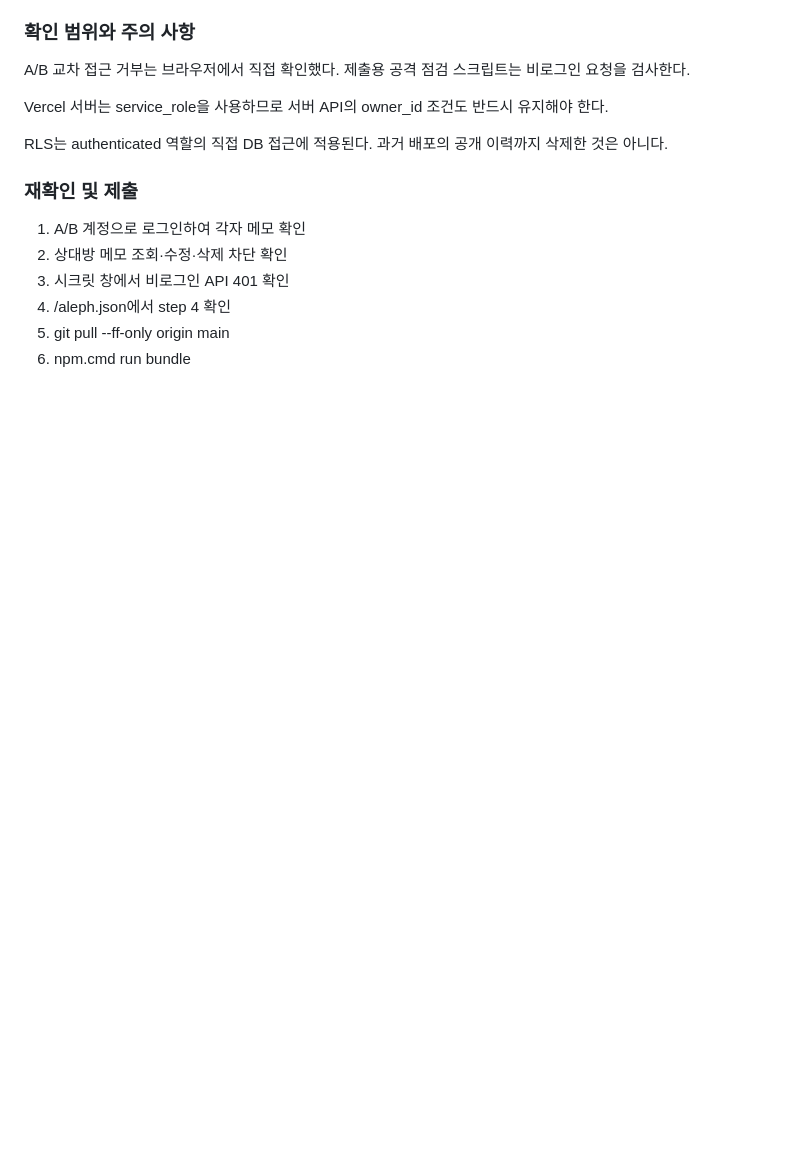
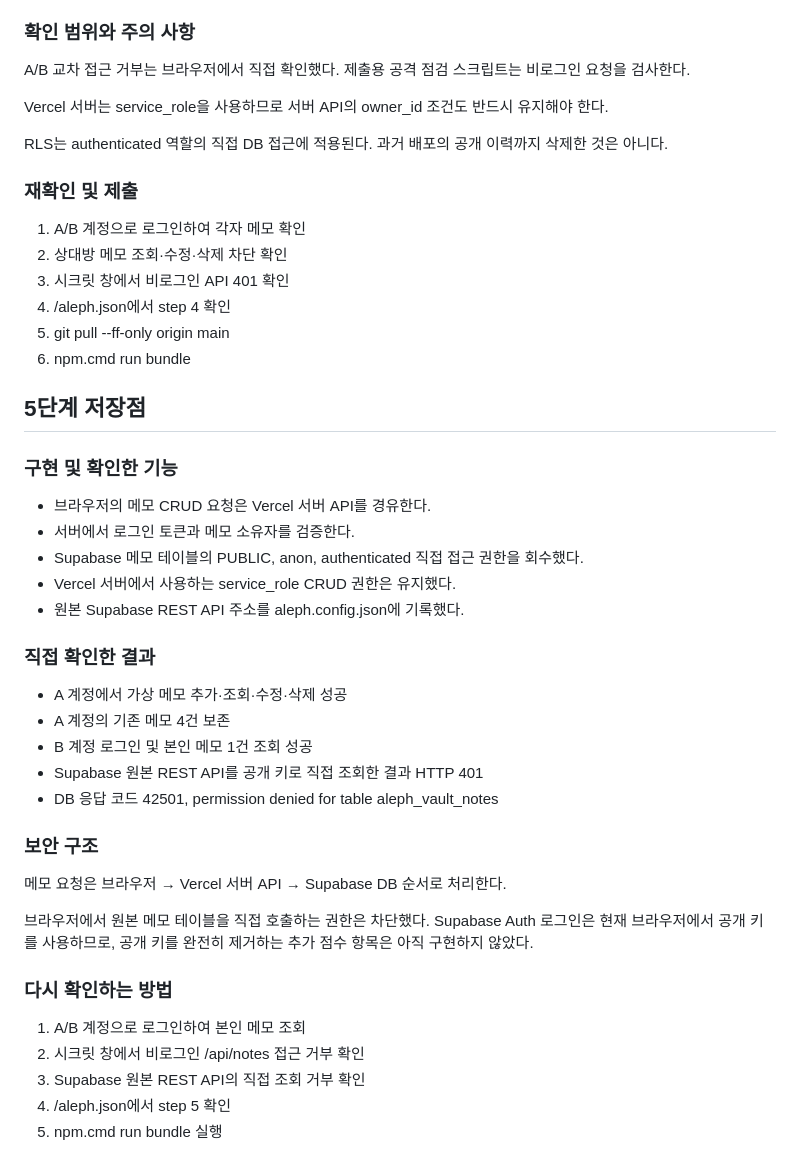
Before and after one commit to anseokju02/choi-bujang-secret-vault, a Markdown page: README.md, the part around the change. Rendered like a GitHub page; blank space fills up the shorter version.

```diff
--- a/README.md
+++ b/README.md
@@ -173,3 +173,31 @@ RLS는 authenticated 역할의 직접 DB 접근에 적용된다.
 4. /aleph.json에서 step 4 확인
 5. git pull --ff-only origin main
 6. npm.cmd run bundle
+
+## 5단계 저장점
+
+### 구현 및 확인한 기능
+- 브라우저의 메모 CRUD 요청은 Vercel 서버 API를 경유한다.
+- 서버에서 로그인 토큰과 메모 소유자를 검증한다.
+- Supabase 메모 테이블의 PUBLIC, anon, authenticated 직접 접근 권한을 회수했다.
+- Vercel 서버에서 사용하는 service_role CRUD 권한은 유지했다.
+- 원본 Supabase REST API 주소를 aleph.config.json에 기록했다.
+
+### 직접 확인한 결과
+- A 계정에서 가상 메모 추가·조회·수정·삭제 성공
+- A 계정의 기존 메모 4건 보존
+- B 계정 로그인 및 본인 메모 1건 조회 성공
+- Supabase 원본 REST API를 공개 키로 직접 조회한 결과 HTTP 401
+- DB 응답 코드 42501, permission denied for table aleph_vault_notes
+
+### 보안 구조
+메모 요청은 브라우저 → Vercel 서버 API → Supabase DB 순서로 처리한다.
+
+브라우저에서 원본 메모 테이블을 직접 호출하는 권한은 차단했다. Supabase Auth 로그인은 현재 브라우저에서 공개 키를 사용하므로, 공개 키를 완전히 제거하는 추가 점수 항목은 아직 구현하지 않았다.
+
+### 다시 확인하는 방법
+1. A/B 계정으로 로그인하여 본인 메모 조회
+2. 시크릿 창에서 비로그인 /api/notes 접근 거부 확인
+3. Supabase 원본 REST API의 직접 조회 거부 확인
+4. /aleph.json에서 step 5 확인
+5. npm.cmd run bundle 실행
```
